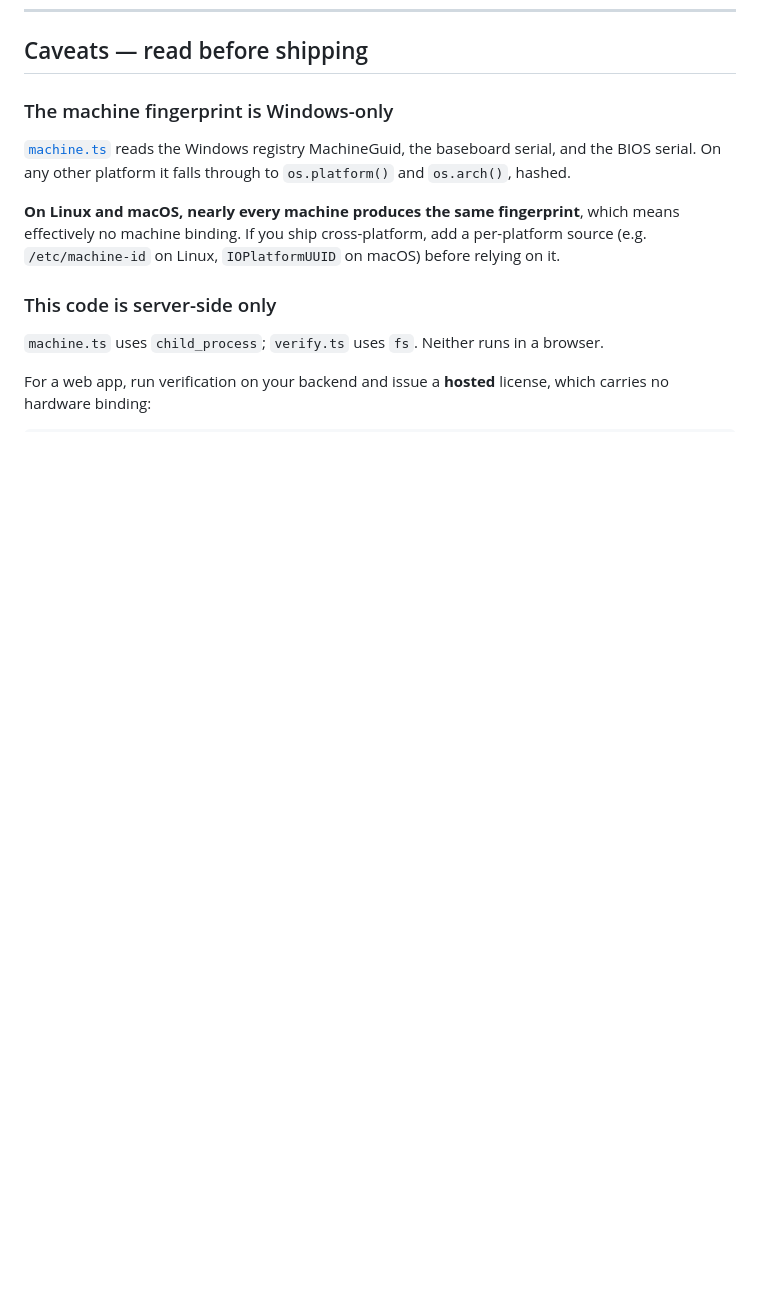
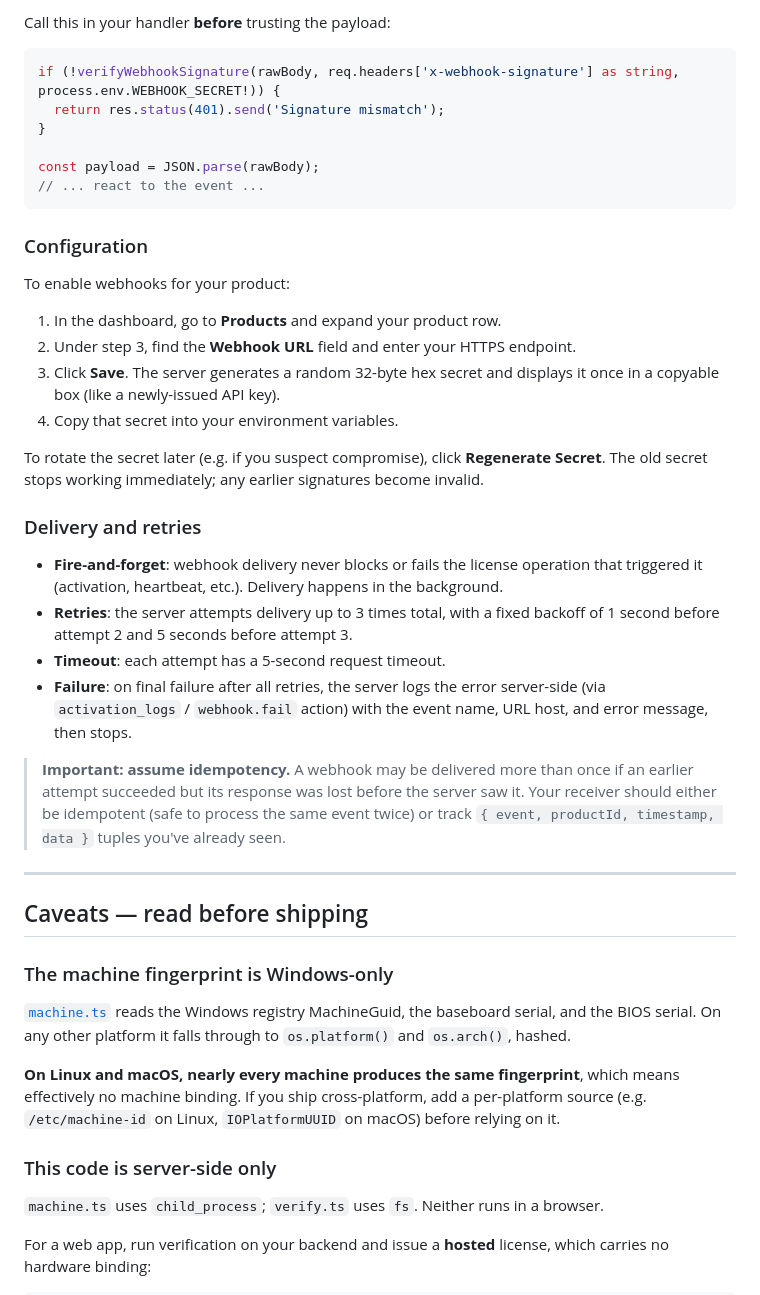
Before and after one commit to JhazonE/verdix-license-server, a Markdown page: docs/app-integration.md, the part around one of its changes. Drawn GitHub-style; blank space fills up the shorter version.

````diff
--- a/docs/app-integration.md
+++ b/docs/app-integration.md
@@ -228,3 +293,48 @@ so an offline app remains correctly bounded.
+Call this in your handler **before** trusting the payload:
+
+```ts
+if (!verifyWebhookSignature(rawBody, req.headers['x-webhook-signature'] as string, process.env.WEBHOOK_SECRET!)) {
+  return res.status(401).send('Signature mismatch');
+}
+
+const payload = JSON.parse(rawBody);
+// ... react to the event ...
+```
+
+### Configuration
+
+To enable webhooks for your product:
+
+1. In the dashboard, go to **Products** and expand your product row.
+2. Under step 3, find the **Webhook URL** field and enter your HTTPS endpoint.
+3. Click **Save**. The server generates a random 32-byte hex secret and displays
+   it once in a copyable box (like a newly-issued API key).
+4. Copy that secret into your environment variables.
+
+To rotate the secret later (e.g. if you suspect compromise), click **Regenerate
+Secret**. The old secret stops working immediately; any earlier signatures
+become invalid.
+
+### Delivery and retries
+
+- **Fire-and-forget**: webhook delivery never blocks or fails the license operation
+  that triggered it (activation, heartbeat, etc.). Delivery happens in the
+  background.
+- **Retries**: the server attempts delivery up to 3 times total, with a fixed
+  backoff of 1 second before attempt 2 and 5 seconds before attempt 3.
+- **Timeout**: each attempt has a 5-second request timeout.
+- **Failure**: on final failure after all retries, the server logs the error
+  server-side (via `activation_logs` / `webhook.fail` action) with the event
+  name, URL host, and error message, then stops.
+
+> **Important: assume idempotency.** A webhook may be delivered more than once
+> if an earlier attempt succeeded but its response was lost before the server
+> saw it. Your receiver should either be idempotent (safe to process the same
+> event twice) or track `{ event, productId, timestamp, data }` tuples you've
+> already seen.
+
+---
+
 ## Caveats — read before shipping
 
 ### The machine fingerprint is Windows-only
````
Also changed, not shown: other parts of docs/app-integration.md (+65 -0 lines).
